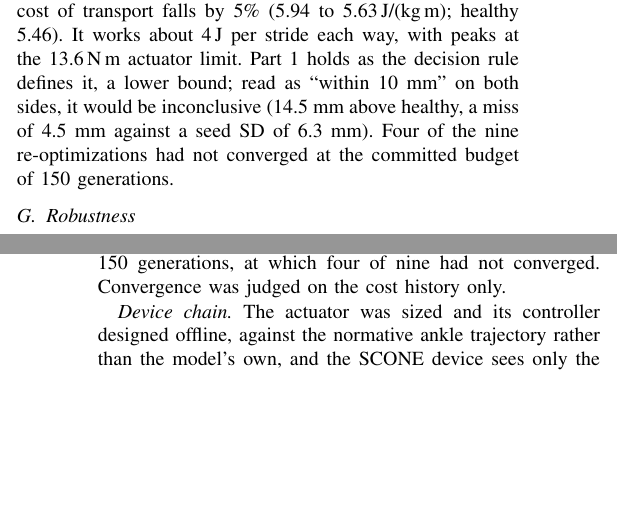
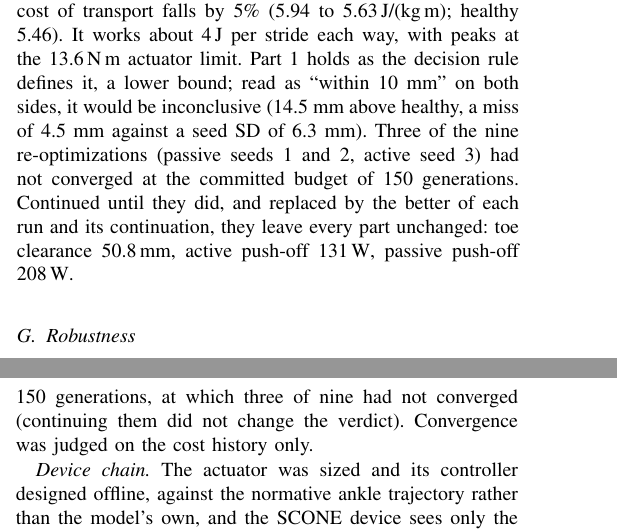
Before and after one commit to mzlumi/drop-foot-ankle-exo-sim, a LaTeX paper (report/main.tex, which reads report/sections/limitations.tex, report/sections/results.tex): two parts of the columns of pages 5 and 7 of 8, joined at a grey line, cut so that both start at the same text, the shorter picture padded with empty space. Compiled offline with pdfLaTeX.

Commit message:
Correct the count of unconverged re-optimizations and add the sensitivity result
The README and the report said four of the nine device re-optimizations had
not converged; the curated run summaries show three (passive seeds 1 and 2,
active seed 3). The README, the report and results/device/README.md now
also give the converged check: the verdict is unchanged.

```diff
--- a/report/sections/limitations.tex
+++ b/report/sections/limitations.tex
@@ -4,7 +4,7 @@
 
 \emph{Idealized attachment.} The device applies an exact moment pair to the shank and the foot. There is no strap or cuff compliance, no misalignment between the device and the anatomical joint, no added mass or inertia, and no friction. Real orthoses lose part of their torque to soft tissue and shift during use; the added distal mass alone would raise the swing cost.
 
-\emph{Optimizer randomness.} CMA-ES finds different local optima from different seeds: the three 50\% seeds end at costs from 0.543 to 0.700. Three seeds show this spread but do not measure it well, and an SD over three values is a weak basis for the inconclusive band of the decision rule. The drop-foot optimizations were continued until the cost history met the convergence criterion (one 50\% seed ended just above it); the device re-optimizations used the committed budget of 150 generations, at which four of nine had not converged. Convergence was judged on the cost history only.
+\emph{Optimizer randomness.} CMA-ES finds different local optima from different seeds: the three 50\% seeds end at costs from 0.543 to 0.700. Three seeds show this spread but do not measure it well, and an SD over three values is a weak basis for the inconclusive band of the decision rule. The drop-foot optimizations were continued until the cost history met the convergence criterion (one 50\% seed ended just above it); the device re-optimizations used the committed budget of 150 generations, at which three of nine had not converged (continuing them did not change the verdict). Convergence was judged on the cost history only.
 
 \emph{Device chain.} The actuator was sized and its controller designed offline, against the normative ankle trajectory rather than the model's own, and the SCONE device sees only the fitted delay and lag, not the full SEA dynamics, motor heating or the drive. The detector was tuned on simulated gait of a model whose strides are nearly identical; the real-data test shows larger, subject-dependent errors. The active controller's gains came from a sizing calculation and only the swing target was chosen, by a rule fixed in advance; other gains would give other results.
 
--- a/report/sections/results.tex
+++ b/report/sections/results.tex
@@ -72,7 +72,7 @@ The locked-output resonance of the chosen SEA is at \SI{16.4}{Hz}. Designs from
 \subsection{Device experiment}
 \emph{Frozen controllers.} With the adapted reflexes unchanged, no setting of either device let all three seeds walk: every passive stiffness walked in one seed only, and no active swing target in any seed. The completed rule chose $k_\text{AFO} = \SI{160}{N.m/rad}$ and $\theta^* = \SI{10}{\degree}$. A separate check found that the frozen gaits tolerate springs of up to \SI{2.5}{N.m/rad}, while \SI{5}{N.m/rad} (under \SI{2}{N.m} over the ankle's range) already makes two of three seeds fall: the optimized gaits have no reserve for any change at the ankle.
 
-\emph{Re-optimized.} All nine runs walk (Table~\ref{tab:device}, Fig.~\ref{fig:device}). The hypothesis is \textbf{rejected}. Parts 1 and 2 hold: with the active AFO, toe clearance is \SI{50.8}{mm} against a bound of \SI{26.3}{mm}, and push-off power is \SI{133}{W} against \SI{112}{W}. Part 3 fails by more than one seed SD: with the passive AFO the total push-off peak rises to \SI{209}{W} instead of falling below \SI{106}{W}. The spring stores energy as the ankle dorsiflexes in stance and returns it in the first half of push-off, \SI{12}{J} per stride each way, while the muscles' own peak falls by 9\%. The passive AFO does what a stiff orthosis does at loading, halving the foot-slap index to \SI{452}{\degree/s} and landing the foot flat, but leaves toe clearance and most of the steppage unchanged. The active AFO holds the foot at \SI{+3.7}{\degree} at contact and, at the same toe clearance as without a device, lets the re-optimized controller drop most of the compensation: swing hip flexion falls from 56.6 to \SI{50.0}{\degree}, knee flexion returns to its healthy value, and the cost of transport falls by 5\% (5.94 to \SI{5.63}{J/(kg.m)}; healthy 5.46). It works about \SI{4}{J} per stride each way, with peaks at the \SI{13.6}{N.m} actuator limit. Part 1 holds as the decision rule defines it, a lower bound; read as ``within 10~mm'' on both sides, it would be inconclusive (14.5~mm above healthy, a miss of 4.5~mm against a seed SD of 6.3~mm). Four of the nine re-optimizations had not converged at the committed budget of 150 generations.
+\emph{Re-optimized.} All nine runs walk (Table~\ref{tab:device}, Fig.~\ref{fig:device}). The hypothesis is \textbf{rejected}. Parts 1 and 2 hold: with the active AFO, toe clearance is \SI{50.8}{mm} against a bound of \SI{26.3}{mm}, and push-off power is \SI{133}{W} against \SI{112}{W}. Part 3 fails by more than one seed SD: with the passive AFO the total push-off peak rises to \SI{209}{W} instead of falling below \SI{106}{W}. The spring stores energy as the ankle dorsiflexes in stance and returns it in the first half of push-off, \SI{12}{J} per stride each way, while the muscles' own peak falls by 9\%. The passive AFO does what a stiff orthosis does at loading, halving the foot-slap index to \SI{452}{\degree/s} and landing the foot flat, but leaves toe clearance and most of the steppage unchanged. The active AFO holds the foot at \SI{+3.7}{\degree} at contact and, at the same toe clearance as without a device, lets the re-optimized controller drop most of the compensation: swing hip flexion falls from 56.6 to \SI{50.0}{\degree}, knee flexion returns to its healthy value, and the cost of transport falls by 5\% (5.94 to \SI{5.63}{J/(kg.m)}; healthy 5.46). It works about \SI{4}{J} per stride each way, with peaks at the \SI{13.6}{N.m} actuator limit. Part 1 holds as the decision rule defines it, a lower bound; read as ``within 10~mm'' on both sides, it would be inconclusive (14.5~mm above healthy, a miss of 4.5~mm against a seed SD of 6.3~mm). Three of the nine re-optimizations (passive seeds 1 and 2, active seed 3) had not converged at the committed budget of 150 generations. Continued until they did, and replaced by the better of each run and its continuation, they leave every part unchanged: toe clearance \SI{50.8}{mm}, active push-off \SI{131}{W}, passive push-off \SI{208}{W}.
 
 \begin{table}[t]
 \centering
```
Also changed, not shown: README.md, results/device/README.md.
